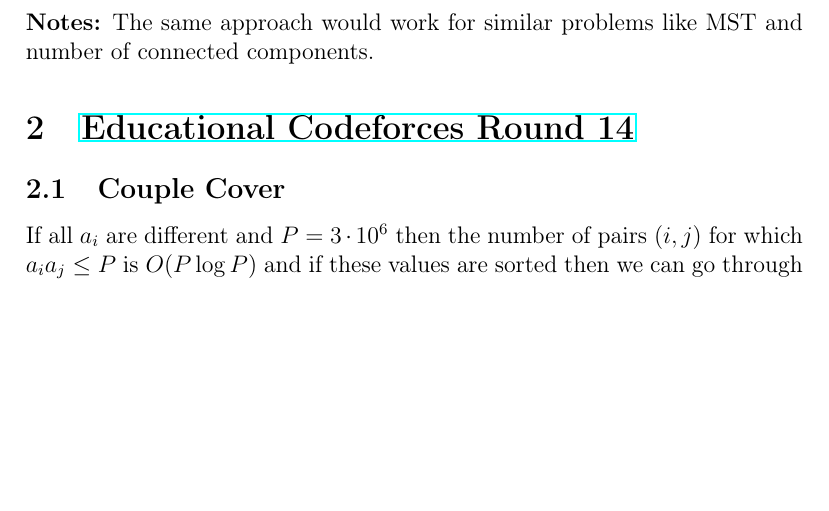
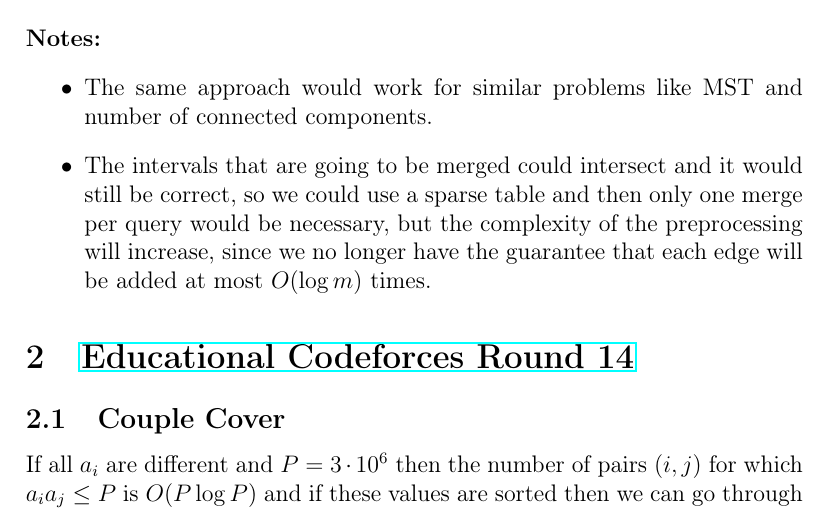
Before and after one commit to marioyc/codeforces-notes, a LaTeX document (main.tex): part of page 3 of 3, cut so that both start at the same text, the shorter picture padded with empty space. Compiled offline with pdfLaTeX.

Commit message:
add additional note

```diff
--- a/main.tex
+++ b/main.tex
@@ -36,7 +36,13 @@
 \\ \\
 \textbf{Implementation:} \href{http://codeforces.com/contest/687/submission/19196725}{C++ code}
 \\ \\
-\textbf{Notes:} The same approach would work for similar problems like MST and number of connected components.
+\textbf{Notes:}
+\begin{itemize}
+\item
+The same approach would work for similar problems like MST and number of connected components.
+\item
+The intervals that are going to be merged could intersect and it would still be correct, so we could use a sparse table and then only one merge per query would be necessary, but the complexity of the preprocessing will increase, since we no longer have the guarantee that each edge will be added at most $O(\log m)$ times.
+\end{itemize}
 
 \section{\href{http://codeforces.com/contest/691}{Educational Codeforces Round 14}}
 
```
